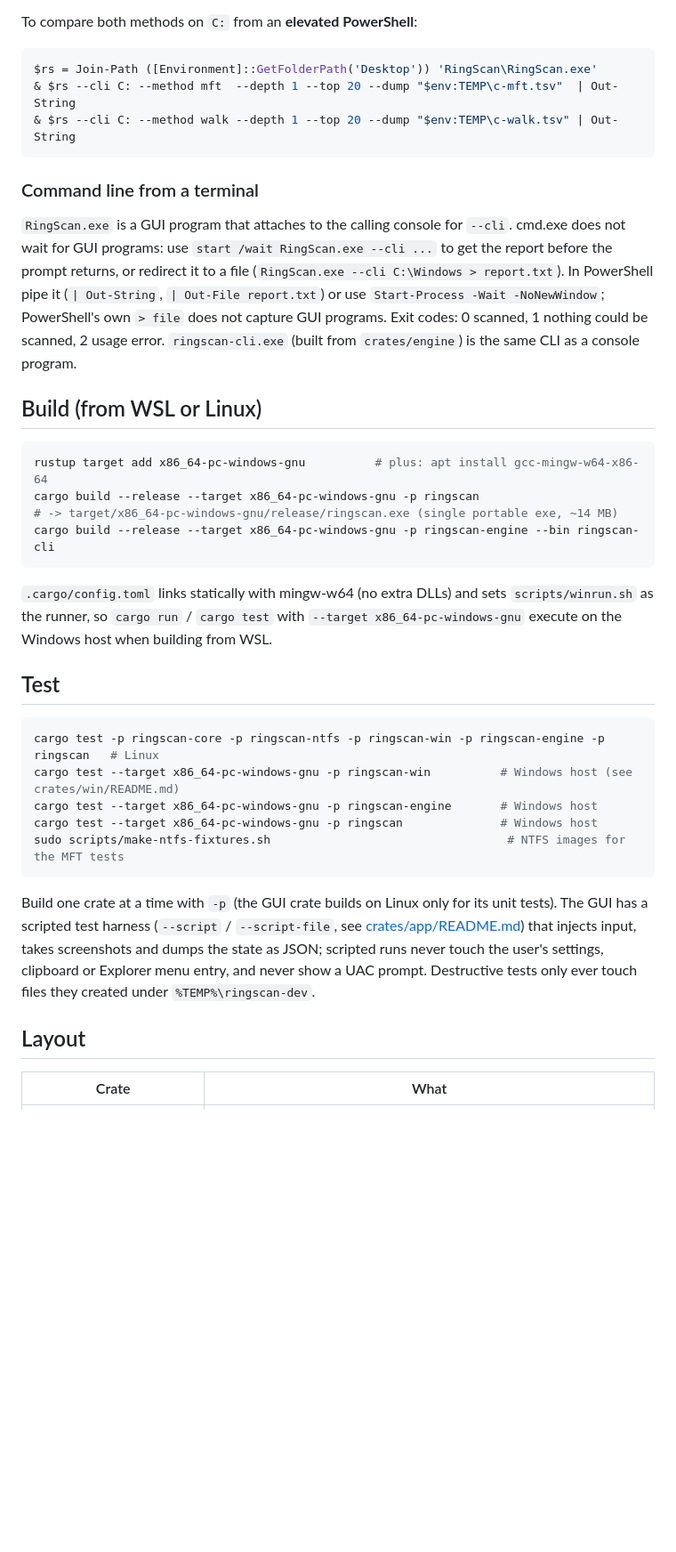
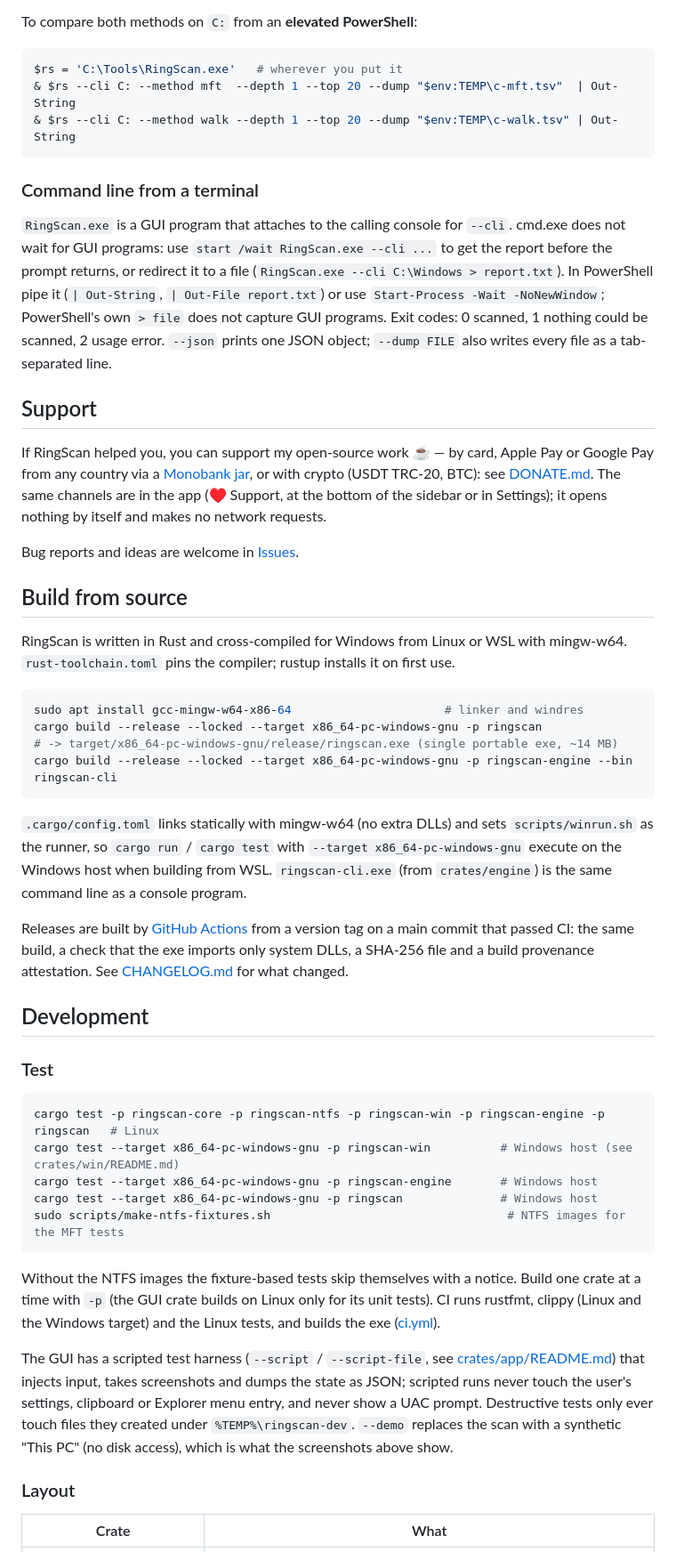
Before and after one commit to dimanester/ringscan, a Markdown page: README.md, the part around one of its changes. Shown at 89% size. Drawn GitHub-style; blank space fills up the shorter version.

````diff
--- a/README.md
+++ b/README.md
@@ -86,7 +128,7 @@ reason a drive was walked.
 To compare both methods on `C:` from an **elevated PowerShell**:
 
 ```powershell
-$rs = Join-Path ([Environment]::GetFolderPath('Desktop')) 'RingScan\RingScan.exe'
+$rs = 'C:\Tools\RingScan.exe'   # wherever you put it
 & $rs --cli C: --method mft  --depth 1 --top 20 --dump "$env:TEMP\c-mft.tsv"  | Out-String
 & $rs --cli C: --method walk --depth 1 --top 20 --dump "$env:TEMP\c-walk.tsv" | Out-String
 ```
@@ -101,24 +143,48 @@ returns, or redirect it to a file
 (`| Out-String`, `| Out-File report.txt`) or use
 `Start-Process -Wait -NoNewWindow`; PowerShell's own `> file` does not
 capture GUI programs. Exit codes: 0 scanned, 1 nothing could be scanned,
-2 usage error. `ringscan-cli.exe` (built from `crates/engine`) is the same
-CLI as a console program.
+2 usage error. `--json` prints one JSON object; `--dump FILE` also writes
+every file as a tab-separated line.
 
-## Build (from WSL or Linux)
+## Support
+
+If RingScan helped you, you can support my open-source work ☕ — by card, Apple Pay or
+Google Pay from any country via a [Monobank jar](https://send.monobank.ua/jar/4w6egVrfe2),
+or with crypto (USDT TRC-20, BTC): see [DONATE.md](https://github.com/dimanester/.github/blob/main/DONATE.md).
+The same channels are in the app (♥ Support, at the bottom of the sidebar or in Settings);
+it opens nothing by itself and makes no network requests.
+
+Bug reports and ideas are welcome in
+[Issues](https://github.com/dimanester/ringscan/issues).
+
+## Build from source
+
+RingScan is written in Rust and cross-compiled for Windows from Linux or
+WSL with mingw-w64. `rust-toolchain.toml` pins the compiler; rustup
+installs it on first use.
 
 ```bash
-rustup target add x86_64-pc-windows-gnu          # plus: apt install gcc-mingw-w64-x86-64
-cargo build --release --target x86_64-pc-windows-gnu -p ringscan
+sudo apt install gcc-mingw-w64-x86-64                      # linker and windres
+cargo build --release --locked --target x86_64-pc-windows-gnu -p ringscan
 # -> target/x86_64-pc-windows-gnu/release/ringscan.exe (single portable exe, ~14 MB)
-cargo build --release --target x86_64-pc-windows-gnu -p ringscan-engine --bin ringscan-cli
+cargo build --release --locked --target x86_64-pc-windows-gnu -p ringscan-engine --bin ringscan-cli
 ```
 
 `.cargo/config.toml` links statically with mingw-w64 (no extra DLLs) and
 sets `scripts/winrun.sh` as the runner, so `cargo run` / `cargo test` with
 `--target x86_64-pc-windows-gnu` execute on the Windows host when building
-from WSL.
+from WSL. `ringscan-cli.exe` (from `crates/engine`) is the same command
+line as a console program.
 
-## Test
+Releases are built by [GitHub Actions](.github/workflows/release.yml) from
+a version tag on a main commit that passed CI: the same build, a check that
+the exe imports only system DLLs, a SHA-256 file and a build provenance
+attestation. See
+[CHANGELOG.md](CHANGELOG.md) for what changed.
+
+## Development
+
+### Test
 
 ```bash
 cargo test -p ringscan-core -p ringscan-ntfs -p ringscan-win -p ringscan-engine -p ringscan   # Linux
@@ -128,15 +194,21 @@ cargo test --target x86_64-pc-windows-gnu -p ringscan              # Windows hos
 sudo scripts/make-ntfs-fixtures.sh                                  # NTFS images for the MFT tests
 ```
 
-Build one crate at a time with `-p` (the GUI crate builds on Linux only for
-its unit tests). The GUI has a scripted test harness (`--script` /
-`--script-file`, see [crates/app/README.md](crates/app/README.md)) that
-injects input, takes screenshots and dumps the state as JSON; scripted runs
-never touch the user's settings, clipboard or Explorer menu entry, and never
-show a UAC prompt. Destructive tests only ever touch files they created
-under `%TEMP%\ringscan-dev`.
+Without the NTFS images the fixture-based tests skip themselves with a
+notice. Build one crate at a time with `-p` (the GUI crate builds on Linux
+only for its unit tests). CI runs rustfmt, clippy (Linux and the Windows
+target) and the Linux tests, and builds the exe
+([ci.yml](.github/workflows/ci.yml)).
 
-## Layout
+The GUI has a scripted test harness (`--script` / `--script-file`, see
+[crates/app/README.md](crates/app/README.md)) that injects input, takes
+screenshots and dumps the state as JSON; scripted runs never touch the
+user's settings, clipboard or Explorer menu entry, and never show a UAC
+prompt. Destructive tests only ever touch files they created under
+`%TEMP%\ringscan-dev`. `--demo` replaces the scan with a synthetic "This
+PC" (no disk access), which is what the screenshots above show.
+
+### Layout
 
 | Crate | What |
 |---|---|
````
Also changed, not shown: other parts of README.md (+99 -62 lines), CHANGELOG.md (added, +70 -0 lines), docs/screenshots/file-types-dark.png (added), docs/screenshots/this-pc-light.png (added), 15 other files.
